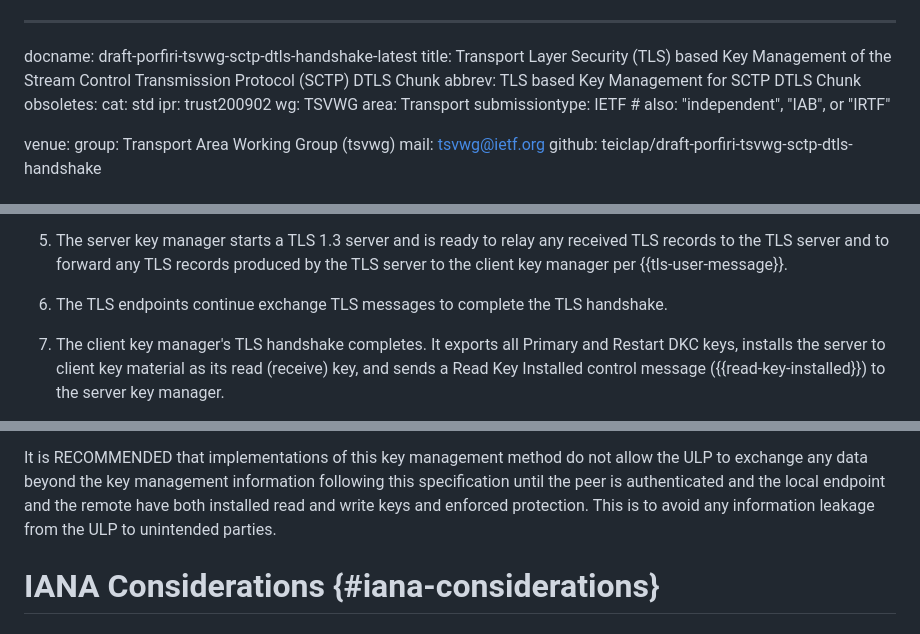
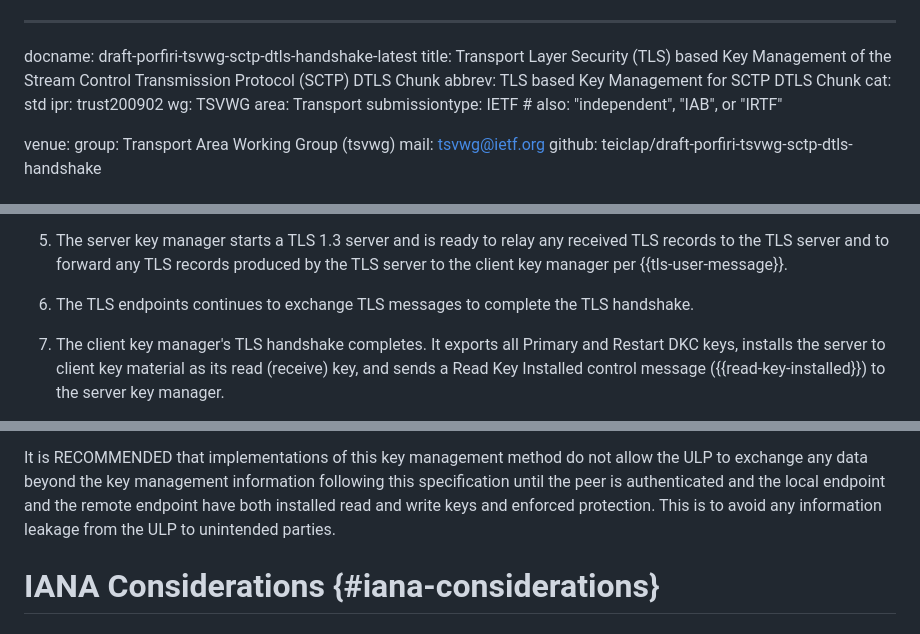
Before and after one commit to teiclap/draft-porfiri-tsvwg-sctp-dtls-handshake, a Markdown page: draft-porfiri-tsvwg-sctp-dtls-handshake.md, 3 parts joined by grey strips. Rendered like a GitHub page.

Commit message:
Removed unused obsoletes. Fixed some wording and added table caption.

```diff
--- a/draft-porfiri-tsvwg-sctp-dtls-handshake.md
+++ b/draft-porfiri-tsvwg-sctp-dtls-handshake.md
@@ -2,7 +2,6 @@
 docname: draft-porfiri-tsvwg-sctp-dtls-handshake-latest
 title: Transport Layer Security (TLS) based Key Management of the Stream Control Transmission Protocol (SCTP) DTLS Chunk
 abbrev: TLS based Key Management for SCTP DTLS Chunk
-obsoletes:
 cat: std
 ipr: trust200902
 wg: TSVWG
@@ -610,7 +610,7 @@ RKI = Read Key Installed control message; R+W = read and write keys.
    received TLS records to the TLS server and to forward any TLS records
    produced by the TLS server to the client key manager per {{tls-user-message}}.
 
-  6. The TLS endpoints continue exchange TLS messages to complete the TLS handshake.
+  6. The TLS endpoints continues to exchange TLS messages to complete the TLS handshake.
 
   7. The client key manager's TLS handshake completes. It exports all Primary
    and Restart DKC keys, installs the server to client key material as its read
@@ -981,8 +981,9 @@ It is RECOMMENDED that implementations of this key management
 method do not allow the ULP to exchange any data beyond the
 key management information following this specification until
 the peer is authenticated and the local endpoint and the remote
-have both installed read and write keys and enforced protection. This is to avoid any information
-leakage from the ULP to unintended parties.
+endpoint have both installed read and write keys and enforced
+protection. This is to avoid any information leakage from
+the ULP to unintended parties.
 
 
 # IANA Considerations {#iana-considerations}
```
Also changed, not shown: other parts of draft-porfiri-tsvwg-sctp-dtls-handshake.md (+1 -0 lines).
